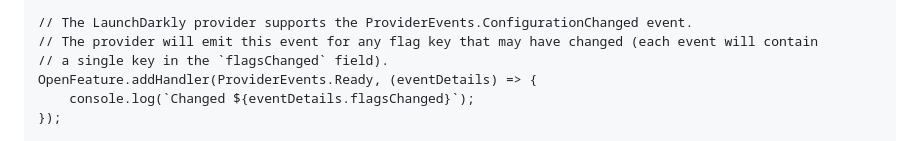
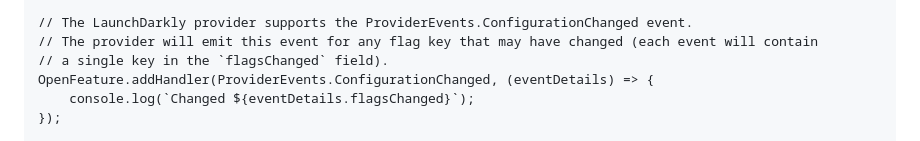
Before and after one commit to launchdarkly/openfeature-node-server, a Markdown page: README.md, the part around the change. Drawn GitHub-style.

Commit message:
Update README.md (#53)
ProviderEvents.ConfigurationChanged instead of ProviderEvents.Ready

it's just a typo in the readme file.

```diff
--- a/README.md
+++ b/README.md
@@ -52,7 +52,7 @@ OpenFeature.addHandler(ProviderEvents.Ready, (eventDetails) => {
 // The LaunchDarkly provider supports the ProviderEvents.ConfigurationChanged event.
 // The provider will emit this event for any flag key that may have changed (each event will contain
 // a single key in the `flagsChanged` field).
-OpenFeature.addHandler(ProviderEvents.Ready, (eventDetails) => {
+OpenFeature.addHandler(ProviderEvents.ConfigurationChanged, (eventDetails) => {
     console.log(`Changed ${eventDetails.flagsChanged}`);
 });
 
```
